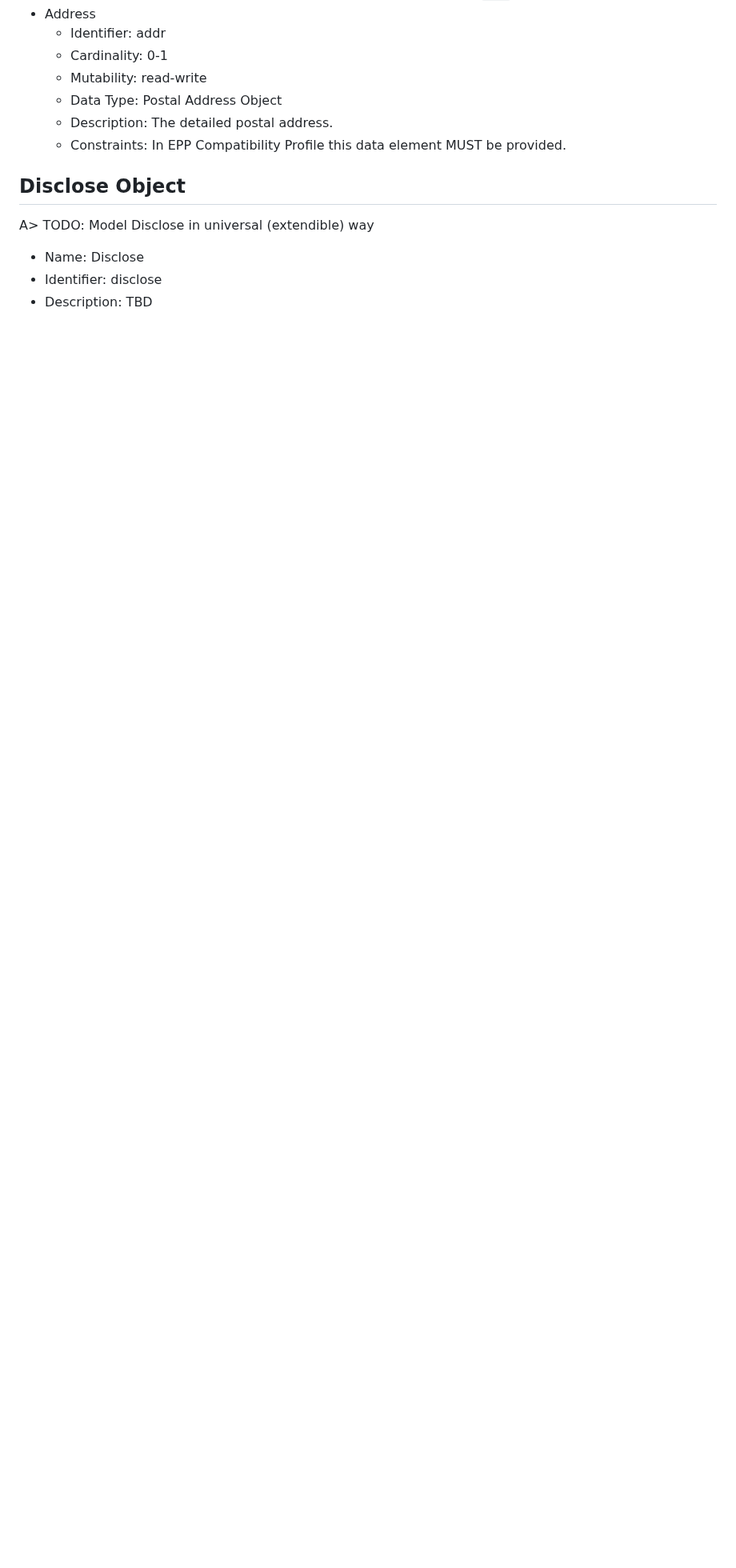
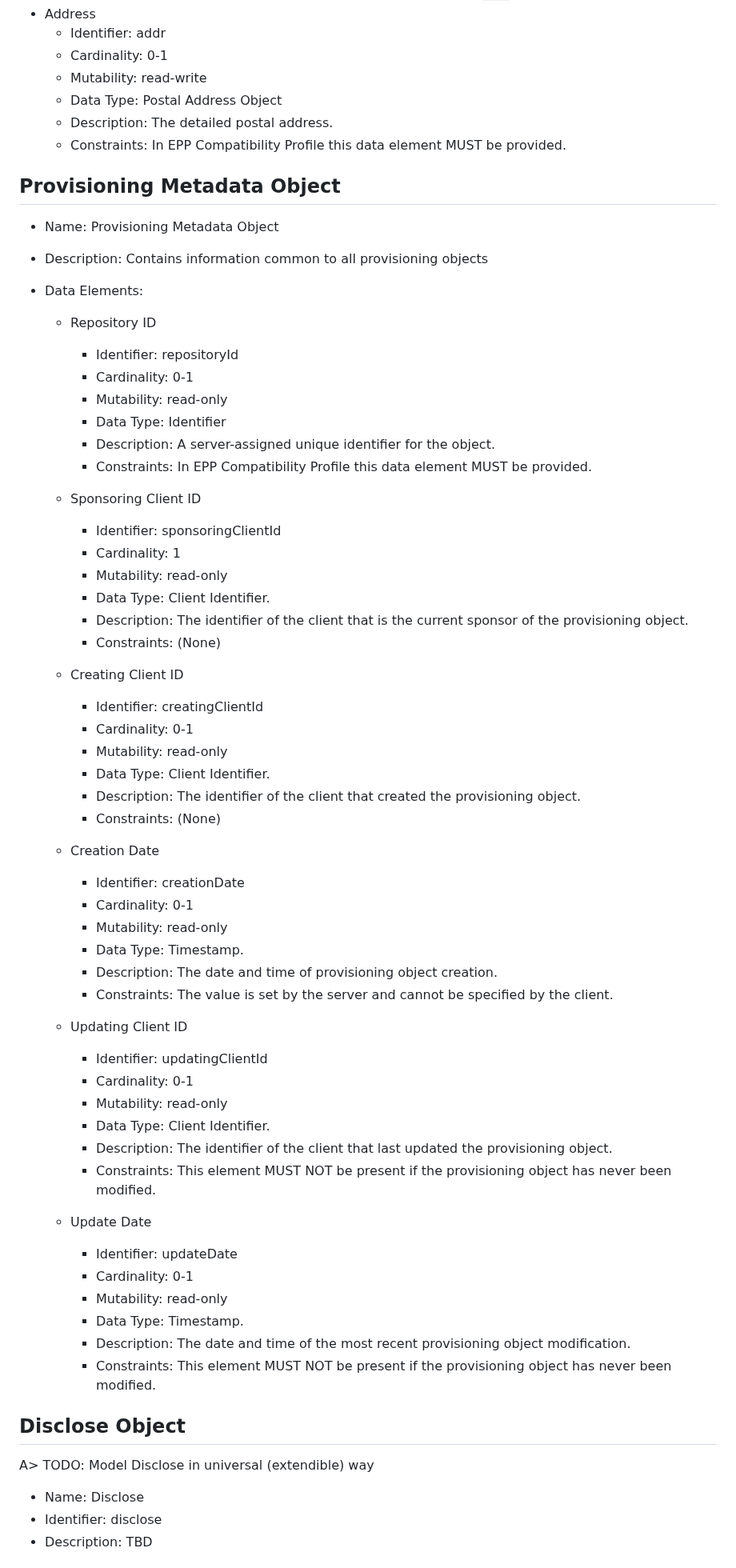
Before and after one commit to pawel-kow/draft-kowalik-rpp-data-objects, a Markdown page: src/draft-kowalik-rpp-data-objects.md, the part around one of its changes. Shown at 80% size. Rendered like a GitHub page; blank space fills up the shorter version.

```diff
--- a/src/draft-kowalik-rpp-data-objects.md
+++ b/src/draft-kowalik-rpp-data-objects.md
@@ -475,6 +475,61 @@ A> TBC: Contact Type is not localised (shall be the same for PERSON and ORG). Mo
     * Description: The detailed postal address.
     * Constraints: In EPP Compatibility Profile this data element MUST be provided.
 
+## Provisioning Metadata Object
+
+* Name: Provisioning Metadata Object
+* Description: Contains information common to all provisioning objects
+* Data Elements:
+
+  * Repository ID
+    * Identifier: repositoryId
+    * Cardinality: 0-1
+    * Mutability: read-only
+    * Data Type: Identifier
+    * Description: A server-assigned unique identifier for the object.
+    * Constraints: In EPP Compatibility Profile this data element MUST be provided.
+
+  * Sponsoring Client ID
+    * Identifier: sponsoringClientId
+    * Cardinality: 1
+    * Mutability: read-only
+    * Data Type: Client Identifier.
+    * Description: The identifier of the client that is the current sponsor of the provisioning object.
+    * Constraints: (None)
+
+  * Creating Client ID
+    * Identifier: creatingClientId
+    * Cardinality: 0-1
+    * Mutability: read-only
+    * Data Type: Client Identifier.
+    * Description: The identifier of the client that created the provisioning object.
+    * Constraints: (None)
+
+  * Creation Date
+    * Identifier: creationDate
+    * Cardinality: 0-1
+    * Mutability: read-only
+    * Data Type: Timestamp.
+    * Description: The date and time of provisioning object creation.
+    * Constraints: The value is set by the server and cannot be specified by the client.
+
+  * Updating Client ID
+    * Identifier: updatingClientId
+    * Cardinality: 0-1
+    * Mutability: read-only
+    * Data Type: Client Identifier.
+    * Description: The identifier of the client that last updated the provisioning object.
+    * Constraints: This element MUST NOT be present if the provisioning object has never been modified.
+
+  * Update Date
+    * Identifier: updateDate
+    * Cardinality: 0-1
+    * Mutability: read-only
+    * Data Type: Timestamp.
+    * Description: The date and time of the most recent provisioning object modification.
+    * Constraints: This element MUST NOT be present if the provisioning object has never been modified.
+
+
 ## Disclose Object
 
 A> TODO: Model Disclose in universal (extendible) way
```
Also changed, not shown: other parts of src/draft-kowalik-rpp-data-objects.md (+12 -132 lines).
